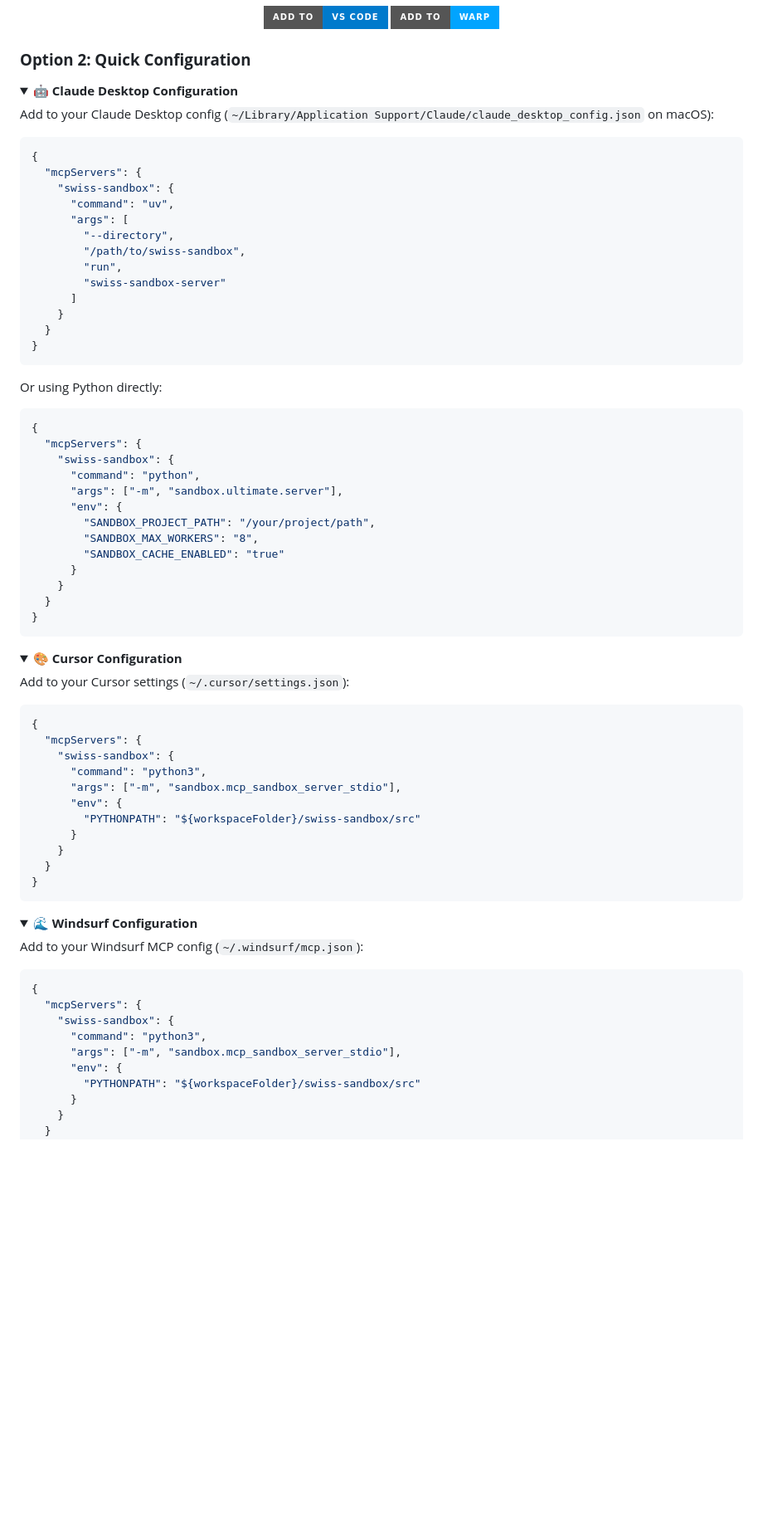
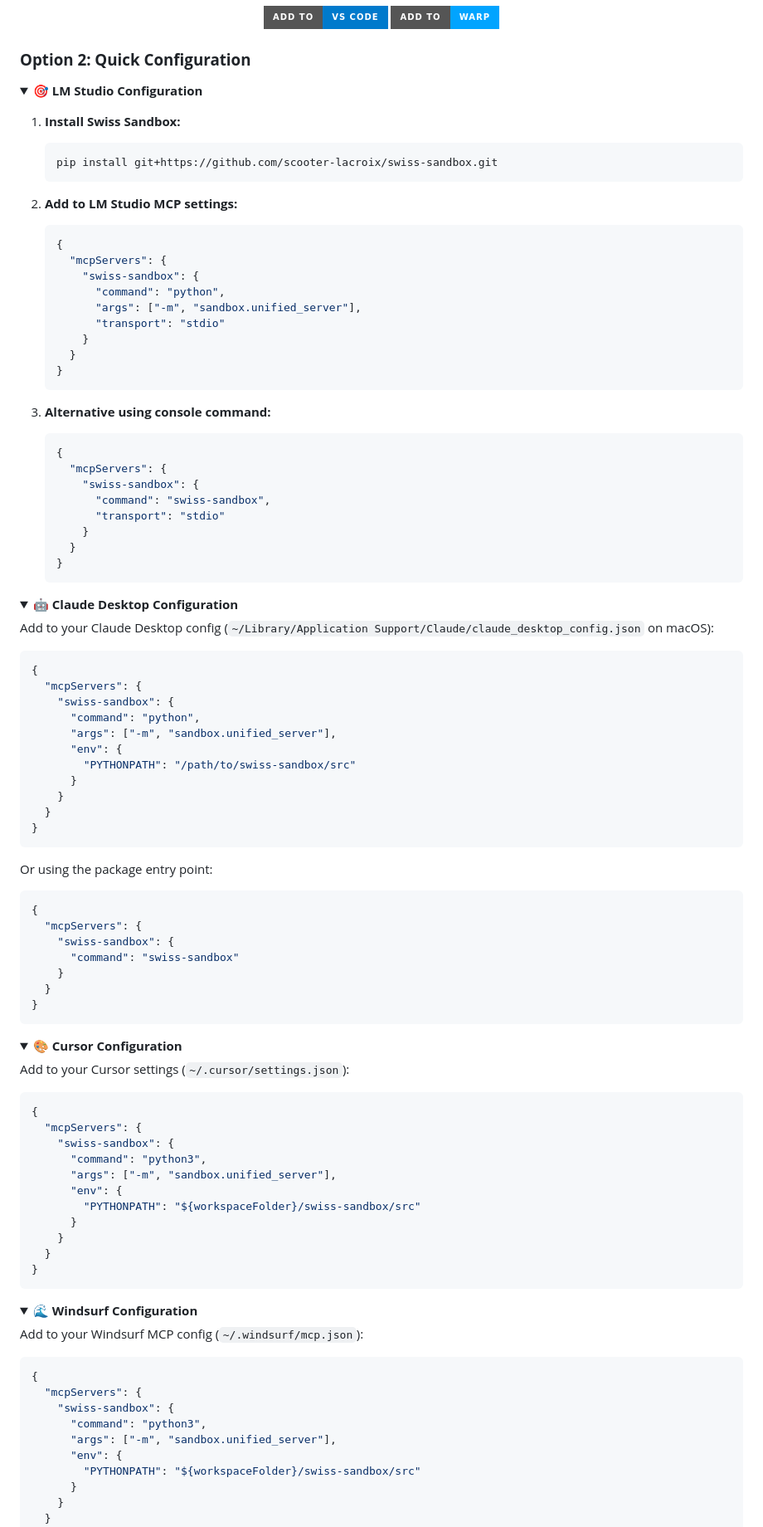
Before and after one commit to scooter-lacroix/swiss-sandbox, a Markdown page: README.md, the part around one of its changes. Shown at 83% size. GitHub-like rendering; folded sections open; badges without logos; blank space fills up the shorter version.

Commit message:
Fix MCP configuration

````diff
--- a/README.md
+++ b/README.md
@@ -119,6 +119,40 @@ Built with Claude Sonnet 4 in Swiss Sandbox - showcasing real-time mathematical
 ### **Option 2: Quick Configuration**
 
 <details>
+<summary><b>🎯 LM Studio Configuration</b></summary>
+
+1. **Install Swiss Sandbox:**
+   ```bash
+   pip install git+https://github.com/scooter-lacroix/swiss-sandbox.git
+   ```
+
+2. **Add to LM Studio MCP settings:**
+   ```json
+   {
+     "mcpServers": {
+       "swiss-sandbox": {
+         "command": "python",
+         "args": ["-m", "sandbox.unified_server"],
+         "transport": "stdio"
+       }
+     }
+   }
+   ```
+
+3. **Alternative using console command:**
+   ```json
+   {
+     "mcpServers": {
+       "swiss-sandbox": {
+         "command": "swiss-sandbox",
+         "transport": "stdio"
+       }
+     }
+   }
+   ```
+</details>
+
+<details>
 <summary><b>🤖 Claude Desktop Configuration</b></summary>
 
 Add to your Claude Desktop config (`~/Library/Application Support/Claude/claude_desktop_config.json` on macOS):
@@ -127,31 +161,23 @@ Add to your Claude Desktop config (`~/Library/Application Support/Claude/claude_
 {
   "mcpServers": {
     "swiss-sandbox": {
-      "command": "uv",
-      "args": [
-        "--directory",
-        "/path/to/swiss-sandbox",
-        "run",
-        "swiss-sandbox-server"
-      ]
+      "command": "python",
+      "args": ["-m", "sandbox.unified_server"],
+      "env": {
+        "PYTHONPATH": "/path/to/swiss-sandbox/src"
+      }
     }
   }
 }
 ```
 
-Or using Python directly:
+Or using the package entry point:
 
 ```json
 {
   "mcpServers": {
     "swiss-sandbox": {
-      "command": "python",
-      "args": ["-m", "sandbox.ultimate.server"],
-      "env": {
-        "SANDBOX_PROJECT_PATH": "/your/project/path",
-        "SANDBOX_MAX_WORKERS": "8",
-        "SANDBOX_CACHE_ENABLED": "true"
-      }
+      "command": "swiss-sandbox"
     }
   }
 }
@@ -168,7 +194,7 @@ Add to your Cursor settings (`~/.cursor/settings.json`):
   "mcpServers": {
     "swiss-sandbox": {
       "command": "python3",
-      "args": ["-m", "sandbox.mcp_sandbox_server_stdio"],
+      "args": ["-m", "sandbox.unified_server"],
       "env": {
         "PYTHONPATH": "${workspaceFolder}/swiss-sandbox/src"
       }
@@ -188,7 +214,7 @@ Add to your Windsurf MCP config (`~/.windsurf/mcp.json`):
   "mcpServers": {
     "swiss-sandbox": {
       "command": "python3",
-      "args": ["-m", "sandbox.mcp_sandbox_server_stdio"],
+      "args": ["-m", "sandbox.unified_server"],
       "env": {
         "PYTHONPATH": "${workspaceFolder}/swiss-sandbox/src"
       }
````
Also changed, not shown: other parts of README.md (+5 -5 lines).
